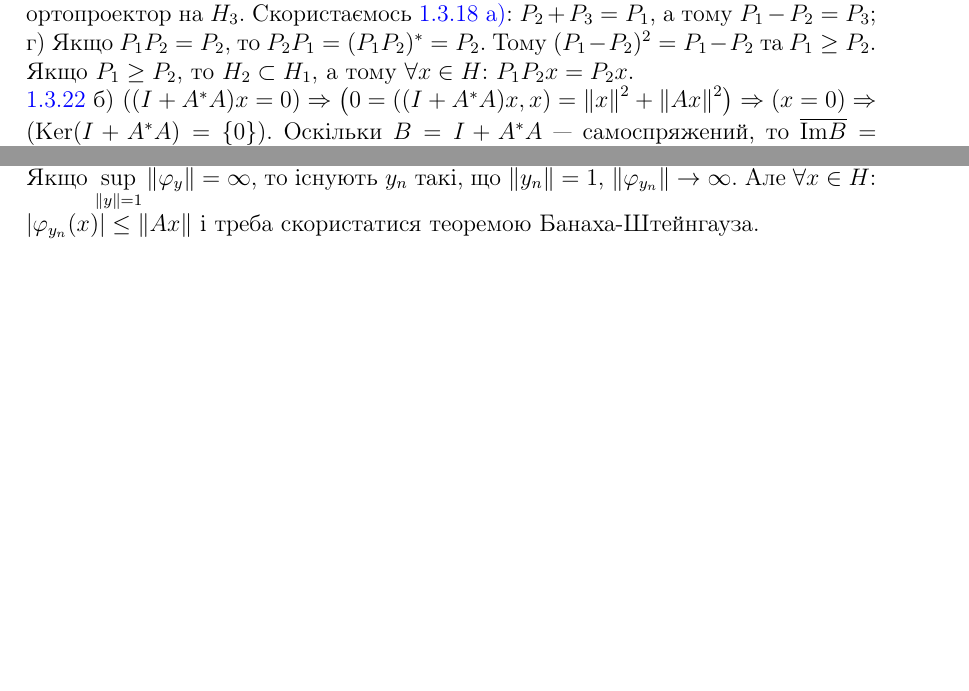
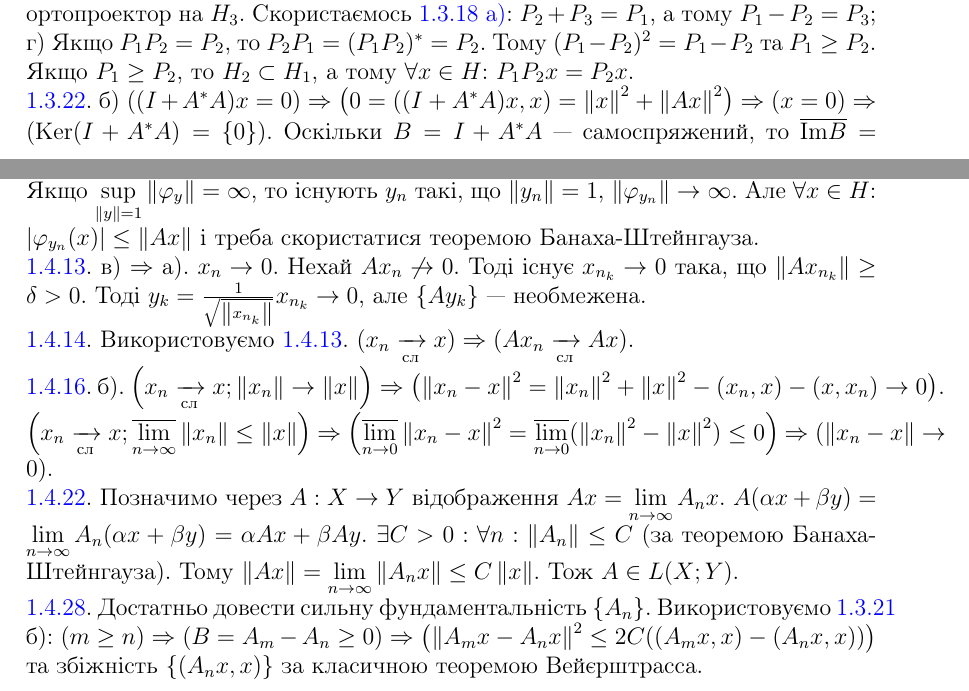
Before and after one commit to nikiandr/func_notes, a LaTeX document (main.tex, which reads blocks/hints.tex): two parts of pages 30 and 31 of 31, joined at a grey line, cut so that both start at the same text, the shorter picture padded with empty space. Compiled offline with pdfLaTeX.

Commit message:
added hints

```diff
--- a/blocks/hints.tex
+++ b/blocks/hints.tex
@@ -184,7 +191,7 @@ $(H_2 \subset H_1) \Rightarrow (H_2 \perp (H_1 \ominus H_2)).$
 $(P_1 - P_2)^2 = P_1 - P_2$ та $P_1 \geq P_2$. Якщо $P_1 \geq P_2$, то $H_2 \subset H_1$,
 а тому $\forall x \in H$: $P_1 P_2 x = P_2 x$.
 
-\noindent\ref{N:1_3_22} б) $((I + A^* A)x = 0) \Rightarrow \left(0 = \dotprod{(I + A^* A)x}{x}
+\noindent\ref{N:1_3_22}. б) $((I + A^* A)x = 0) \Rightarrow \left(0 = \dotprod{(I + A^* A)x}{x}
 = \norm{x}^2 + \norm{Ax}^2\right) \Rightarrow (x=0) \Rightarrow (\mathrm{Ker}(I + A^* A) = \{0\})$.
 Оскільки $B = I + A^* A$ --- самоспряжений, то $\overline{\mathrm{Im}B} =
 (\mathrm{Ker}B)^\perp = H$. Замкненість $\mathrm{Im}B$ та обмеженість $B^{-1}$ є наслідком
@@ -215,0 +224,20 @@ $\underset{\norm{y}=1}{\sup} \norm{\varphi_y} = \infty$, то існують $y_
+\noindent\ref{N:1_4_13}. в) $\Rightarrow$ а). $x_n \rightarrow 0$. Нехай $A x_n \not\rightarrow 0$. Тоді існує
+$x_{n_k} \rightarrow 0$ така, що $\norm{A x_{n_k}} \geq \delta > 0$. Тоді
+$y_k = \frac{1}{\sqrt{\norm{x_{n_k}}}} x_{n_k} \rightarrow 0$, але $\{A y_k\}$ --- необмежена.
+
+\noindent\ref{N:1_4_14}. Використовуємо \ref{N:1_4_13}. $(x_n \xrightarrow[\text{сл}]{} x) \Rightarrow (Ax_n \xrightarrow[\text{сл}]{} Ax)$.
+
+\noindent\ref{N:1_4_16}. б).
+$\left(x_n \xrightarrow[\text{сл}]{} x; \norm{x_n} \rightarrow \norm{x}\right) \Rightarrow \left(\norm{x_n - x}^2 = \norm{x_n}^2 + \norm{x}^2 - (x_n, x) - (x, x_n) \rightarrow 0\right)$.
+$\left(x_n \xrightarrow[\text{сл}]{} x; \overline{\lim\limits_{n \rightarrow \infty}} \norm{x_n} \leq \norm{x}\right)$
+$\Rightarrow \left(\overline{\lim\limits_{n \rightarrow 0}} \norm{x_n - x}^2 = \overline{\lim\limits_{n \rightarrow 0}} (\norm{x_n}^2 - \norm{x}^2) \leq 0\right)$
+$\Rightarrow (\norm{x_n - x} \rightarrow 0)$.
+
+\noindent\ref{N:1_4_22}. Позначимо через $A: X \rightarrow Y$ відображення $Ax = \lim\limits_{n \rightarrow \infty} A_n x$.
+$A(\alpha x + \beta y) = \lim\limits_{n \rightarrow \infty} A_n(\alpha x + \beta y) = \alpha Ax + \beta Ay$.
+$\exists C > 0: \forall n: \norm{A_n} \leq C$ (за теоремою Банаха-Штейнгауза). Тому
+$\norm{Ax} = \lim\limits_{n \rightarrow \infty} \norm{A_n x} \leq C\norm{x}$. Тож $A \in L(X; Y)$.
+
+\noindent\ref{N:1_4_28}. Достатньо довести сильну фундаментальність $\{A_n\}$. Використовуємо \ref{N:1_3_21} б):
+$(m \geq n) \Rightarrow (B = A_m - A_n \geq 0) \Rightarrow \left(\norm{A_m x - A_n x}^2 \leq 2C((A_m x, x) - (A_n x, x))\right)$ та
+збіжність $\{(A_n x, x)\}$ за класичною теоремою Вейєрштрасса.
```
Also changed, not shown: blocks/1_3.tex (+1 -1 lines), blocks/3_2.tex (+1 -1 lines), blocks/4_2.tex (+2 -2 lines), blocks/4_3.tex (+2 -2 lines), blocks/hints.tex (16 more changed lines).
